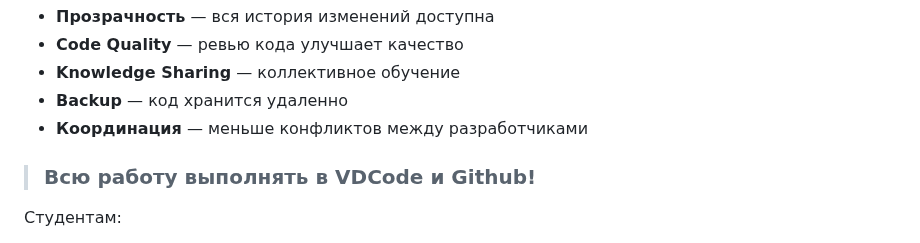
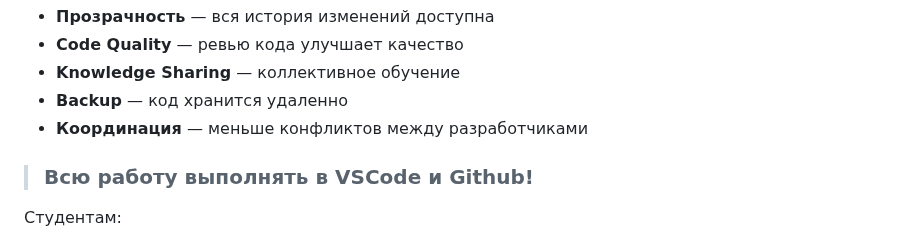
Before and after one commit to yufusawa/MfuaGit, a Markdown page: content/StudentPracticalsLabs/TeamDevelopment.md, the part around the change. Drawn GitHub-style.

Commit message:
Fix StudentPracticalsLabs/TeamDevelopment.md

```diff
--- a/content/StudentPracticalsLabs/TeamDevelopment.md
+++ b/content/StudentPracticalsLabs/TeamDevelopment.md
@@ -9,7 +9,7 @@
 * **Backup** — код хранится удаленно
 * **Координация** — меньше конфликтов между разработчиками
 
-> ### Всю работу выполнять в VDCode и Github!
+> ### Всю работу выполнять в VSCode и Github!
 
 Студентам:
 - Создать команды по 3-4 человека, назначить среди них тимлида (главного);
```
